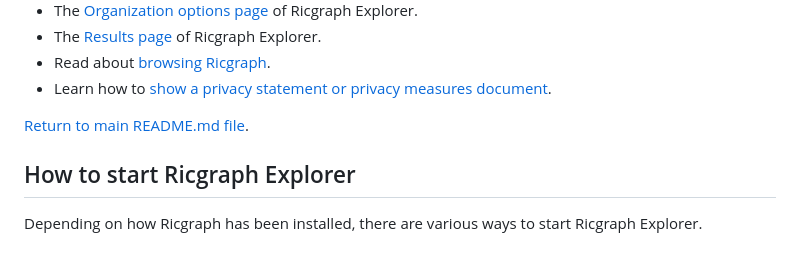
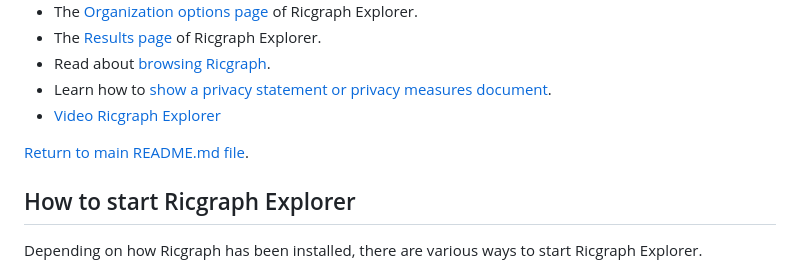
Before and after one commit to UtrechtUniversity/ricgraph, a Markdown page: docs/ricgraph_explorer.md, the part around the change. GitHub-like rendering.

Commit message:
Many documentation updates; removal of videos that showed Bloom (these are not relevant anymore)

```diff
--- a/docs/ricgraph_explorer.md
+++ b/docs/ricgraph_explorer.md
@@ -46,9 +46,9 @@ On this page, you can learn more about:
 * Read about [browsing Ricgraph](#browsing-ricgraph).
 * Learn how to [show a privacy statement or privacy measures
   document](#showing-a-privacy-statement-or-privacy-measures-document).
+* [Video Ricgraph Explorer](#video-ricgraph-explorer)
 
 [Return to main README.md file](../README.md#ricgraph---research-in-context-graph).
-
 
 ## How to start Ricgraph Explorer
 Depending on how Ricgraph has been installed, there are various ways to start
```
